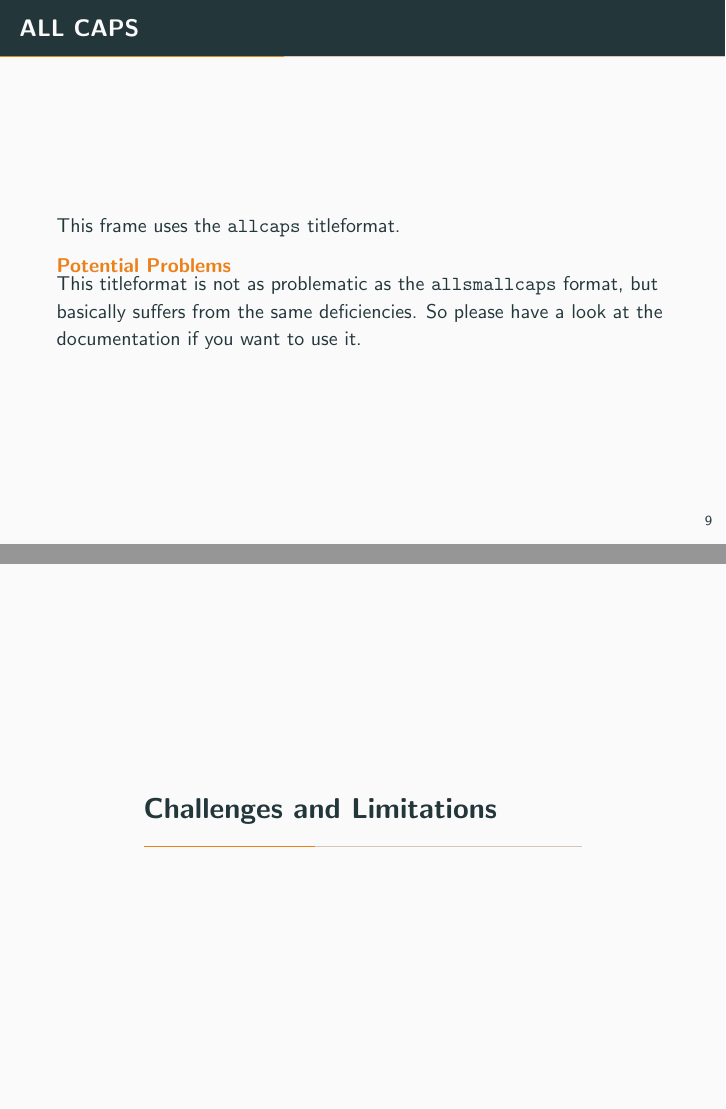
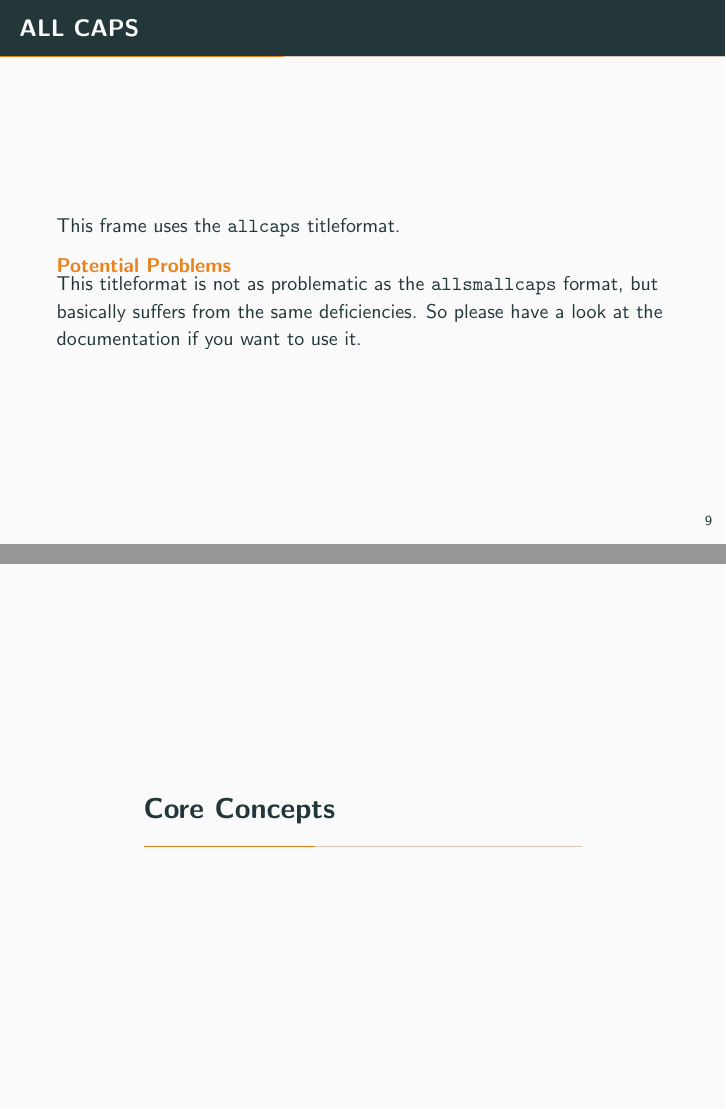
Before and after one commit to AjayDextrous/seminar-fagnn, LaTeX slides (presentation.tex): pages 12 and 13 of 34, joined at a grey line. Compiled offline with pdfLaTeX.

Commit message:
section renamed

```diff
--- a/presentation.tex
+++ b/presentation.tex
@@ -132,7 +132,7 @@
 \end{frame}
 }
 
-\section{Challenges and Limitations}
+\section{Core Concepts}
 
 \begin{frame}[fragile]{Typography}
       \begin{verbatim}The theme provides sensible defaults to
```
